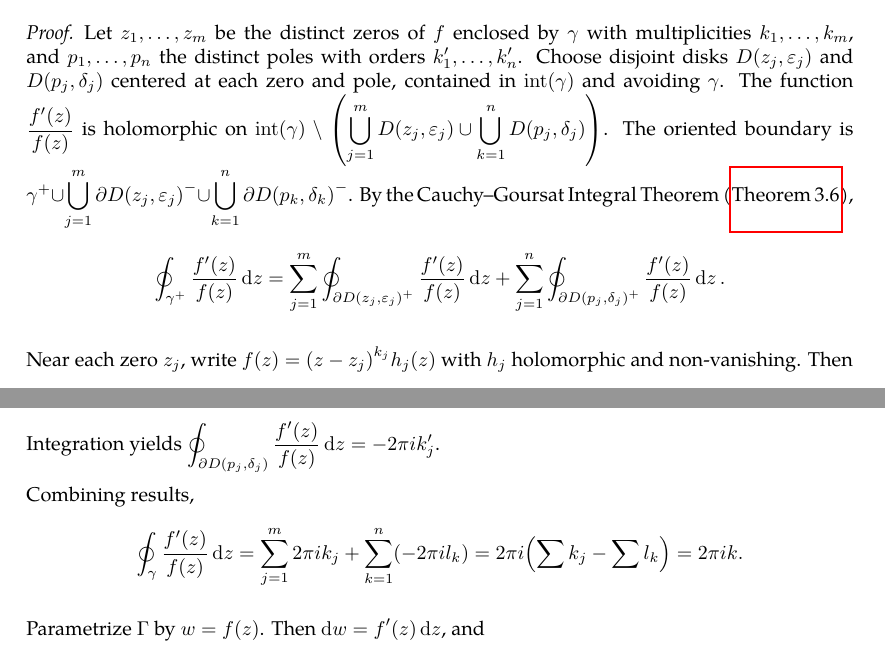
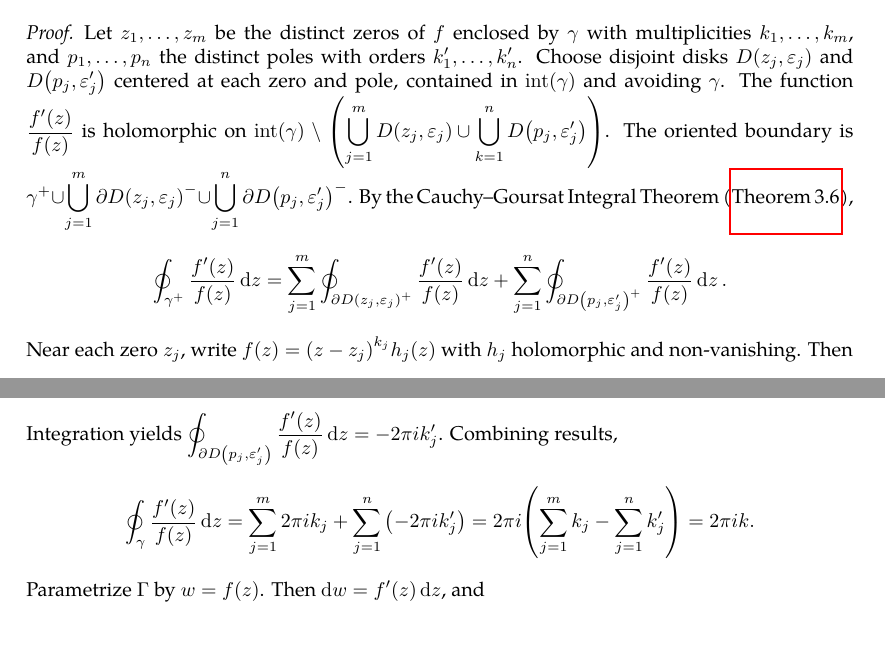
Before and after one commit to slipperking/complex-analysis-latex, a LaTeX document (main.tex): two parts of pages 82 and 83 of 112, joined at a grey line, cut so that both start at the same text. Compiled offline with pdfLaTeX.

Commit message:
overleaf_to_git (Tue Jul 15 18:45:12 2025 -0700): update main.tex from r17830 to r17838

```diff
--- a/main.tex
+++ b/main.tex
@@ -2161,20 +2161,14 @@ Let \(U\subseteq\mathbb{C}\) be a region and \(f:U\to\mathbb{C}\) be meromorphic
 Let \(\Gamma\) be the image of \(\gamma\) under the map \(w=f(z)\). Then \(k=\frac{1}{2\pi}\Delta_\Gamma\arg(w)\), where \(\Delta_\Gamma\arg(w)\) denotes the total change in argument of \(w\) as it traverses \(\Gamma\).
 \end{theorem}
 \begin{proof}
-Let \(z_1,\ldots,z_m\) be the distinct zeros of \(f\) enclosed by \(\gamma\) with multiplicities \(k_1,\ldots,k_m\), and \(p_1,\ldots,p_n\) the distinct poles with orders \(k'_1,\ldots,k'_n\). Choose disjoint disks \(D\qty(z_j,\varepsilon_j)\) and \(D\qty(p_j,\delta_j)\) centered at each zero and pole, contained in \(\mathrm{int}(\gamma)\) and avoiding \(\gamma\). The function \(\frac{f'(z)}{f(z)}\) is holomorphic on \(\mathrm{int}\paren{\gamma}\setminus\paren{\bigcup_{j=1}^m D\qty(z_j,\varepsilon_j)\cup\bigcup_{k=1}^n D\qty(p_j,\delta_j)}\). The oriented boundary is \(\gamma^+\cup\bigcup_{j=1}^m\partial D\paren{z_j,\varepsilon_j}^-\cup\bigcup_{k=1}^n\partial D\paren{p_k,\delta_k}^-\). By the Cauchy--Goursat Integral Theorem (\autoref{thm:cauchygoursattheorem}),
-\[\oint_{\gamma^+}\frac{f'(z)}{f(z)}\ddz=\sum_{j=1}^m\oint_{\partial D\paren{z_j,\varepsilon_j}^+}\frac{f'(z)}{f(z)}\ddz+\sum_{j=1}^n\oint_{\partial D\paren{p_j,\delta_j}^+}\frac{f'(z)}{f(z)}\ddz.\]
-
+Let \(z_1,\ldots,z_m\) be the distinct zeros of \(f\) enclosed by \(\gamma\) with multiplicities \(k_1,\ldots,k_m\), and \(p_1,\ldots,p_n\) the distinct poles with orders \(k'_1,\ldots,k'_n\). Choose disjoint disks \(D\qty(z_j,\varepsilon_j)\) and \(D\qty(p_j,\varepsilon'_j)\) centered at each zero and pole, contained in \(\mathrm{int}(\gamma)\) and avoiding \(\gamma\). The function \(\frac{f'(z)}{f(z)}\) is holomorphic on \(\mathrm{int}\paren{\gamma}\setminus\paren{\bigcup_{j=1}^m D\qty(z_j,\varepsilon_j)\cup\bigcup_{k=1}^n D\qty(p_j,\varepsilon'_j)}\). The oriented boundary is \(\gamma^+\cup\bigcup_{j=1}^m\partial D\paren{z_j,\varepsilon_j}^-\cup\bigcup_{j=1}^n\partial D\paren{p_j,\varepsilon'_j}^-\). By the Cauchy--Goursat Integral Theorem (\autoref{thm:cauchygoursattheorem}),
+\[\oint_{\gamma^+}\frac{f'(z)}{f(z)}\ddz=\sum_{j=1}^m\oint_{\partial D\paren{z_j,\varepsilon_j}^+}\frac{f'(z)}{f(z)}\ddz+\sum_{j=1}^n\oint_{\partial D\paren{p_j,\varepsilon'_j}^+}\frac{f'(z)}{f(z)}\ddz.\]
 Near each zero \(z_j\), write \(f(z)=\paren{z-z_j}^{k_j}h_j(z)\) with \(h_j\) holomorphic and non-vanishing. Then
 \[\frac{f'(z)}{f(z)}=\frac{k_j}{z-z_j}+\frac{h_j'(z)}{h_j(z)}.\]
-Integration yields \(\oint_{\partial D\paren{z_j,\varepsilon_j}}\frac{f'(z)}{f(z)}\ddz=2\pi i k_j\) since \(\frac{h_j'}{h_j}\) is holomorphic.
-
-Near each pole \(p_j\), write \(f(z)=\paren{z-p_j}^{-k'_j}g_j(z)\) with \(g_j\) holomorphic and non-vanishing. Differentiation gives
+Integration yields \(\oint_{\partial D\paren{z_j,\varepsilon_j}}\frac{f'(z)}{f(z)}\ddz=2\pi i k_j\) since \(\frac{h_j'}{h_j}\) is holomorphic. Near each pole \(p_j\), write \(f(z)=\paren{z-p_j}^{-k'_j}g_j(z)\) with \(g_j\) holomorphic and non-vanishing. Differentiation gives
 \[\frac{f'(z)}{f(z)}=-\frac{k'_j}{z-p_j}+\frac{g_j'(z)}{g_j(z)}.\]
-Integration yields \(\oint_{\partial D\paren{p_j,\delta_j}}\frac{f'(z)}{f(z)}\ddz=-2\pi i k'_j\).
-
-Combining results,
-\[\oint_{\gamma}\frac{f'(z)}{f(z)}\ddz=\sum_{j=1}^m2\pi i k_j+\sum_{k=1}^n(-2\pi i l_k)=2\pi i\paren{\sum k_j-\sum l_k}=2\pi ik.\]
-
+Integration yields \(\oint_{\partial D\paren{p_j,\varepsilon'_j}}\frac{f'(z)}{f(z)}\ddz=-2\pi i k'_j\). Combining results,
+\[\oint_{\gamma}\frac{f'(z)}{f(z)}\ddz=\sum_{j=1}^m2\pi i k_j+\sum_{j=1}^n\qty(-2\pi i k'_j)=2\pi i\paren{\sum_{j=1}^m k_j-\sum_{j=1}^n k'_j}=2\pi ik.\]
 Parametrize \(\Gamma\) by \(w=f(z)\). Then \(\dd{w}=f'(z)\ddz\), and
 \[k=\frac{1}{2\pi i}\oint_{\Gamma}\frac{\dd{w}}{w}=\frac{1}{2\pi i}\Delta_\Gamma\log(w)=\frac{1}{2\pi}\Delta_\Gamma\arg(w),\]
 completing the proof.
```
